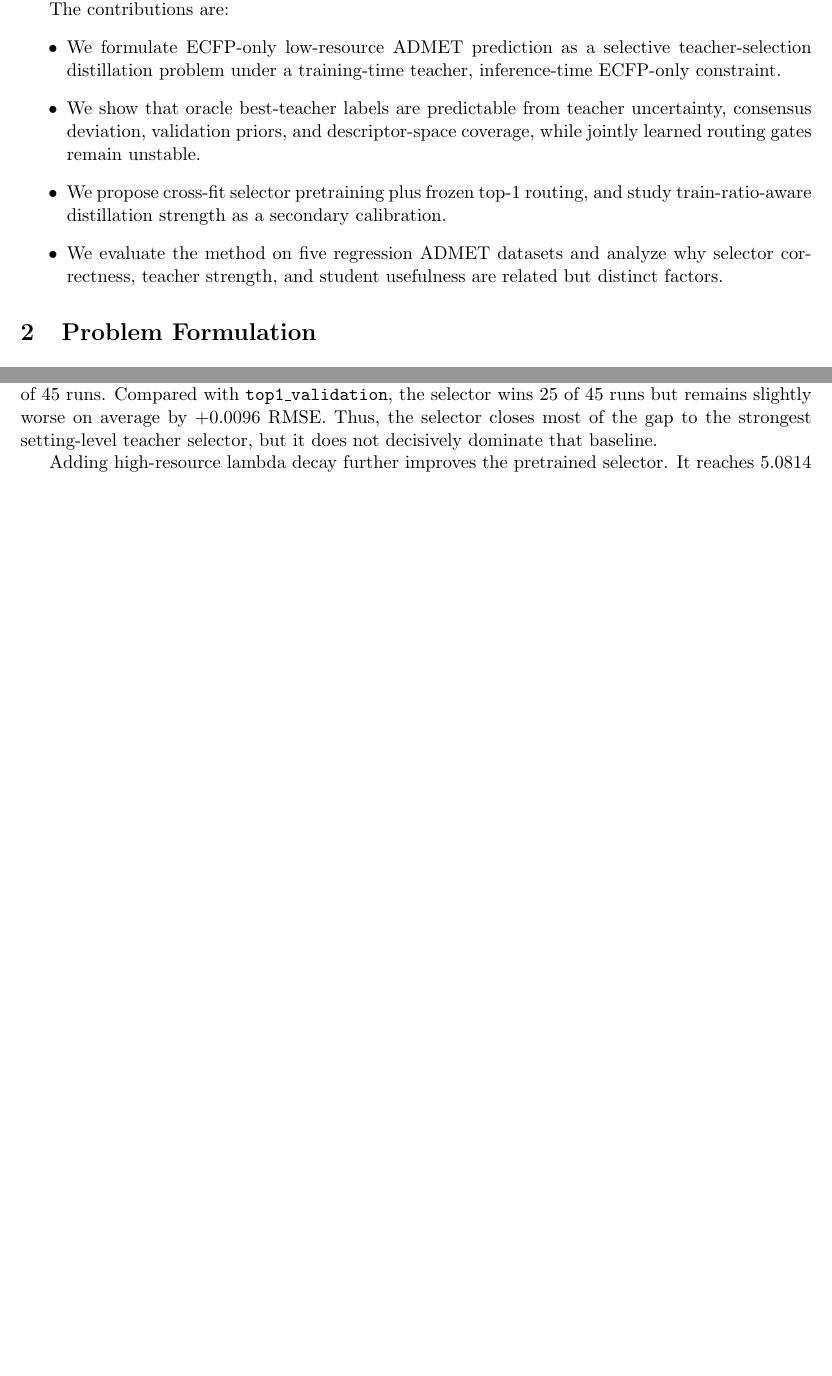
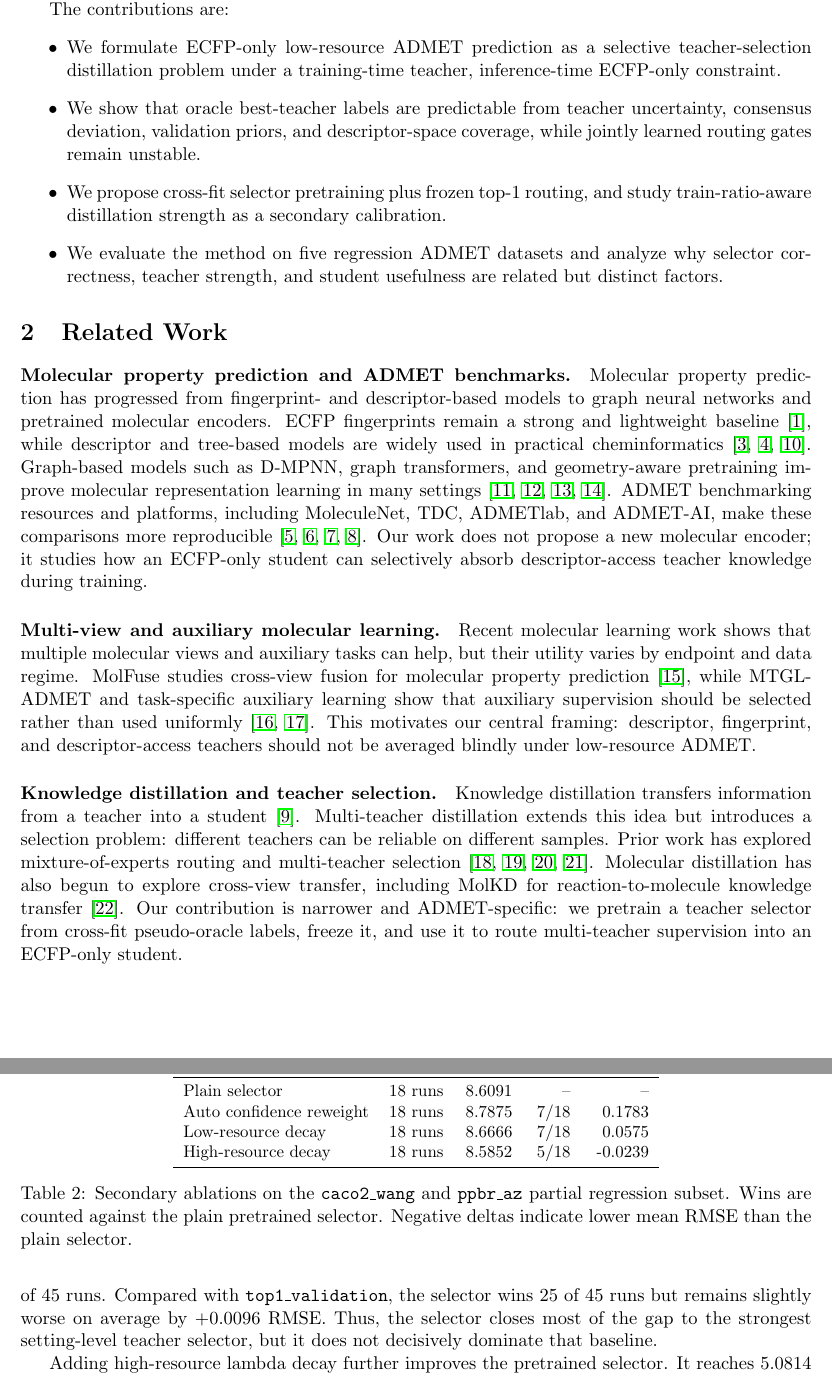
Before and after one commit to NTBD233/admet-m2u-transfer, a LaTeX paper (paper_notes/second_paper_manuscript_draft.tex): two parts of pages 2 and 5 of 10 before the commit and two parts of pages 2 and 6 of 11 after it, joined at a grey line, cut so that both start at the same text, the shorter picture padded with empty space. Compiled offline with pdfLaTeX.

Commit message:
Strengthen second paper related work

```diff
--- a/paper_notes/second_paper_manuscript_draft.tex
+++ b/paper_notes/second_paper_manuscript_draft.tex
@@ -85,6 +85,46 @@ The contributions are:
   why selector correctness, teacher strength, and student usefulness are
   related but distinct factors.
 \end{itemize}
+
+\section{Related Work}
+
+\paragraph{Molecular property prediction and ADMET benchmarks.}
+Molecular property prediction has progressed from fingerprint- and
+descriptor-based models to graph neural networks and pretrained molecular
+encoders. ECFP fingerprints remain a strong and lightweight baseline
+\cite{Rogers2010}, while descriptor and tree-based models are widely used in
+practical cheminformatics \cite{Breiman2001,Chen2016XGBoost,Tian2022ADMETBoost}.
+Graph-based models such as D-MPNN, graph transformers, and geometry-aware
+pretraining improve molecular representation learning in many settings
+\cite{Yang2019DMPNN,Rong2020GROVER,Hu2020PretrainGNN,Liu2022GraphMVP}. ADMET
+benchmarking resources and platforms, including MoleculeNet, TDC, ADMETlab,
+and ADMET-AI, make these comparisons more reproducible
+\cite{Wu2018MoleculeNet,Huang2021TDC,Xiong2021ADMETlab,Swanson2024ADMETAI}.
+Our work does not propose a new molecular encoder; it studies how an ECFP-only
+student can selectively absorb descriptor-access teacher knowledge during
+training.
+
+\paragraph{Multi-view and auxiliary molecular learning.}
+Recent molecular learning work shows that multiple molecular views and
+auxiliary tasks can help, but their utility varies by endpoint and data regime.
+MolFuse studies cross-view fusion for molecular property prediction
+\cite{Zheng2024MolFuse}, while MTGL-ADMET and task-specific auxiliary learning
+show that auxiliary supervision should be selected rather than used uniformly
+\cite{Du2023MTGLADMET,Dey2024AuxAdapt}. This motivates our central framing:
+descriptor, fingerprint, and descriptor-access teachers should not be averaged
+blindly under low-resource ADMET.
+
+\paragraph{Knowledge distillation and teacher selection.}
+Knowledge distillation transfers information from a teacher into a student
+\cite{Hinton2015}. Multi-teacher distillation extends this idea but introduces
+a selection problem: different teachers can be reliable on different samples.
+Prior work has explored mixture-of-experts routing and multi-teacher selection
+\cite{Jacobs1991MoE,Shi2021ReinforcedMTS,Liu2021AdaptiveMTKD,Zhang2022CAMKD}.
+Molecular distillation has also begun to explore cross-view transfer, including
+MolKD for reaction-to-molecule knowledge transfer \cite{Zeng2024MolKD}. Our
+contribution is narrower and ADMET-specific: we pretrain a teacher selector
+from cross-fit pseudo-oracle labels, freeze it, and use it to route
+multi-teacher supervision into an ECFP-only student.
 
 \section{Problem Formulation}
 
@@ -321,3 +361,19 @@ single globally best weighting rule.
 
 \subsection{Negative and secondary ablations}
 
+\begin{table}[t]
+\centering
+\small
+\begin{tabular}{llrrr}
+\toprule
+Method & Scope & RMSE & Wins & \(\Delta\) Plain \\
+\midrule
+Plain selector & 18 runs & 8.6091 & -- & -- \\
+Auto confidence reweight & 18 runs & 8.7875 & 7/18 & 0.1783 \\
+Low-resource decay & 18 runs & 8.6666 & 7/18 & 0.0575 \\
+High-resource decay & 18 runs & 8.5852 & 5/18 & -0.0239 \\
+\bottomrule
+\end{tabular}
+\caption{Secondary ablations on the \texttt{caco2\_wang} and \texttt{ppbr\_az}
+partial regression subset. Wins are counted against the plain pretrained
+selector. Negative deltas indicate lower mean RMSE than the plain selector.}
```
Also changed, not shown: paper_notes/second_paper_manuscript_draft.pdf, paper_notes/second_paper_manuscript_draft.tex (6 more changed lines).
